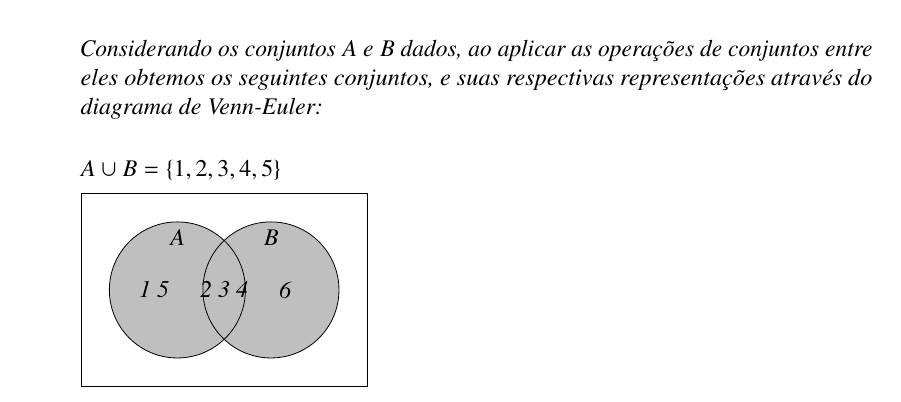
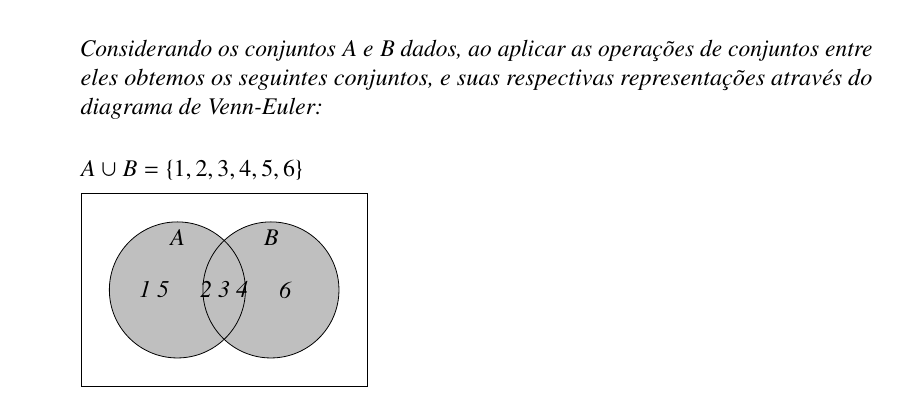
Before and after one commit to reamat/PreCalculo, a LaTeX book (Apostila/Apostila.tex, which reads Topicos/TeoriaDeConjuntos.tex): part of page 12 of 33, cut so that both start at the same text. Compiled offline with pdfLaTeX.

Commit message:
Adição de elemento que faltava em uma união

```diff
--- a/Topicos/TeoriaDeConjuntos.tex
+++ b/Topicos/TeoriaDeConjuntos.tex
@@ -144,7 +144,7 @@ Dados $A$ e $B$ conjuntos arbitrários dentro do conjunto universo $U$, definimo
 
   \vskip0.4cm
 
-  $A \cup B=\{ 1, 2, 3, 4, 5 \}$
+  $A \cup B=\{ 1, 2, 3, 4, 5, 6 \}$
 
   \begin{venndiagram2sets}[labelOnlyA={1 5},labelOnlyB={6},labelAB={2  3  4}]
   \fillA \fillB
```
